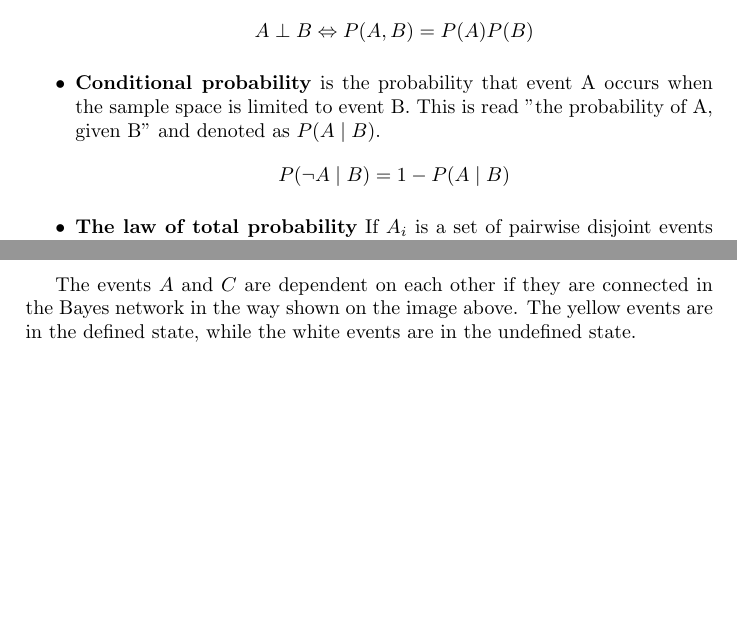
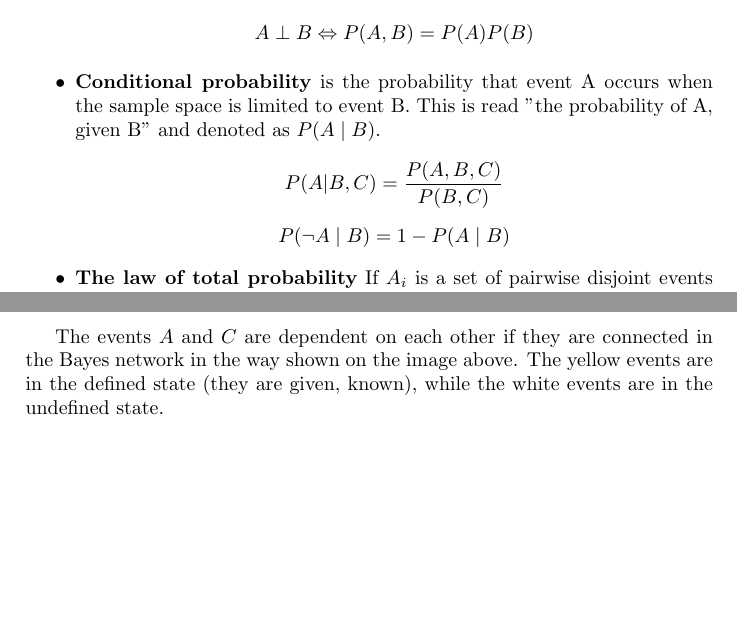
Before and after one commit to klaramalinowska/ai-class, a LaTeX document (ArtificialInteligence.tex): two parts of pages 4 and 6 of 7, joined at a grey line, cut so that both start at the same text, the shorter picture padded with empty space. Compiled offline with pdfLaTeX.

```diff
--- a/ArtificialInteligence.tex
+++ b/ArtificialInteligence.tex
@@ -121,6 +121,7 @@
 \item \textbf{Independence of events} Two events are independent ($A\perp B$) means that the occurrence of one event makes it neither more nor less probable that the other occurs.
 \[ A\perp B \Leftrightarrow P(A,B) = P(A)P(B) \]
 \item \textbf{Conditional probability} is the probability that event A occurs when the sample space is limited to event B. This is read "the probability of A, given B" and denoted as $P(A\mid B)$.
+\[P(A|B,C) = \frac{P(A,B,C)}{P(B,C)} \]
 \[P(\neg A\mid B) = 1-P(A \mid B) \]
 \item \textbf{The law of total probability}
 If $A_i$ is a set of pairwise disjoint events whose union is the entire sample space, then
@@ -182,7 +183,7 @@
 \includegraphics[height=0.3\textwidth]{ActiveTriplet.pdf}
 \end{figure}
 
-The events $A$ and $C$ are dependent on each other if they are connected in the Bayes network in the way shown on the image above. The yellow events are in the defined state, while the white events are in the undefined state.
+The events $A$ and $C$ are dependent on each other if they are connected in the Bayes network in the way shown on the image above. The yellow events are in the defined state (they are given, known), while the white events are in the undefined state.
 
 \newpage
 
```
Also changed, not shown: ActiveTriplet.pdf, InactiveTriplet.pdf.
